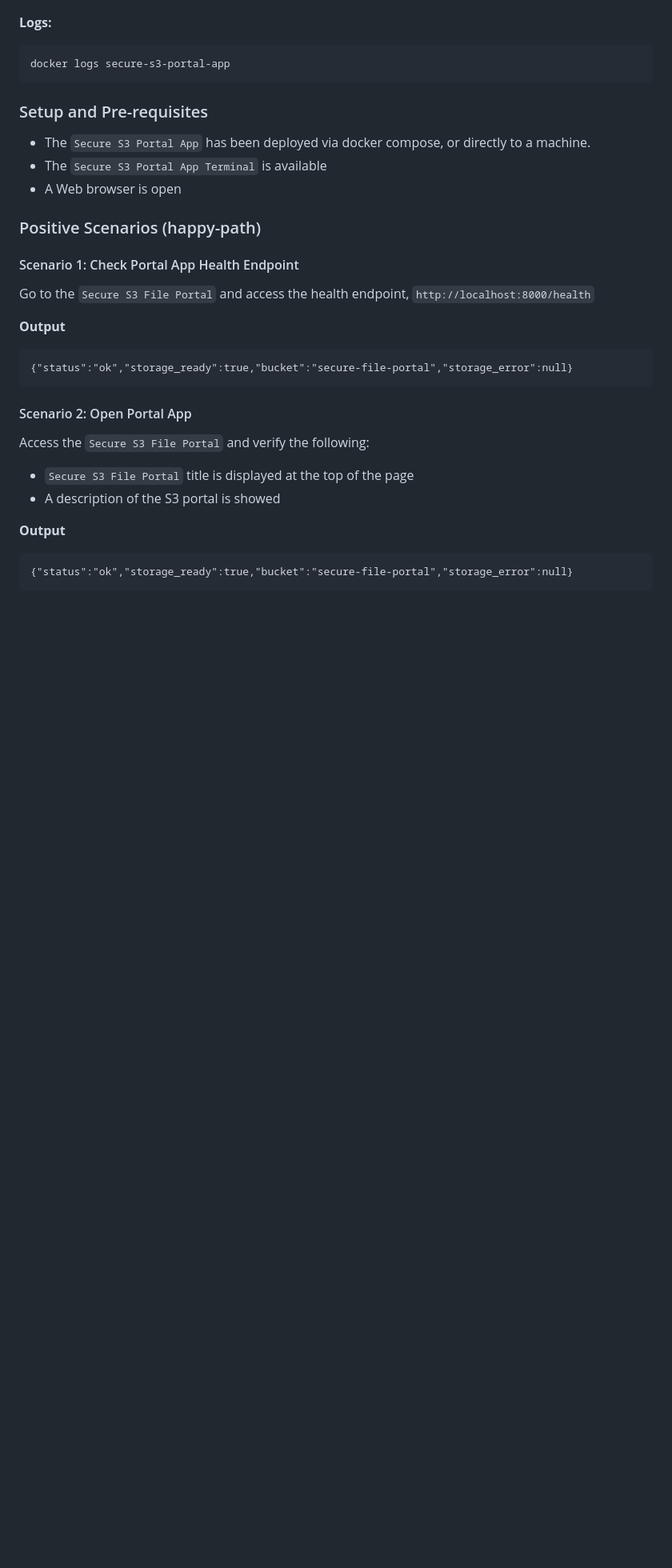
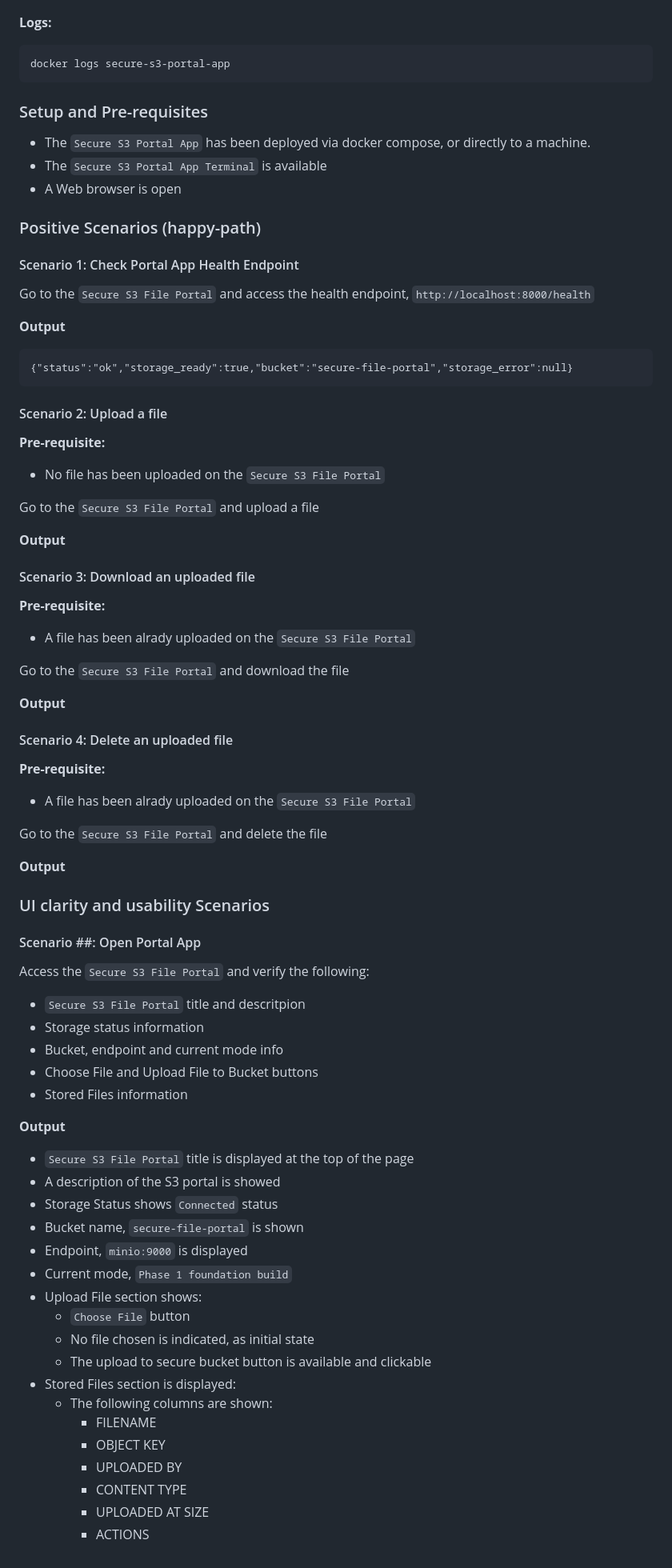
Before and after one commit to solracq/s3-storage-ui-automation-framework, a Markdown page: docs/Exploratory_Testing.md, the part around one of its changes. Shown at 80% size. Drawn GitHub-style; blank space fills up the shorter version.

Commit message:
Added new positive happypath scenarios

````diff
--- a/docs/Exploratory_Testing.md
+++ b/docs/Exploratory_Testing.md
@@ -93,13 +93,59 @@ Go to the `Secure S3 File Portal` and access the health endpoint, `http://localh
 ```text
 {"status":"ok","storage_ready":true,"bucket":"secure-file-portal","storage_error":null}
 ```
+#### Scenario 2: Upload a file
+**Pre-requisite:**
+- No file has been uploaded on the `Secure S3 File Portal`
 
-#### Scenario 2: Open Portal App
+Go to the `Secure S3 File Portal` and upload a file
+
+**Output**
+
+
+#### Scenario 3: Download an uploaded file
+**Pre-requisite:**
+- A file has been alrady uploaded on the `Secure S3 File Portal`
+
+Go to the `Secure S3 File Portal` and download the file
+
+**Output**
+
+
+#### Scenario 4: Delete an uploaded file
+**Pre-requisite:**
+- A file has been alrady uploaded on the `Secure S3 File Portal`
+
+Go to the `Secure S3 File Portal` and delete the file
+
+**Output**
+
+
+### UI clarity and usability Scenarios
+
+#### Scenario ##: Open Portal App
 Access the `Secure S3 File Portal` and verify the following:
+- `Secure S3 File Portal` title and descritpion
+- Storage status information
+- Bucket, endpoint and current mode info
+- Choose File and Upload File to Bucket buttons
+- Stored Files information
+
+**Output**
 - `Secure S3 File Portal` title is displayed at the top of the page
 - A description of the S3 portal is showed
-
-**Output**
-```text
-{"status":"ok","storage_ready":true,"bucket":"secure-file-portal","storage_error":null}
-```
+- Storage Status shows `Connected` status
+- Bucket name, `secure-file-portal` is shown
+- Endpoint, `minio:9000` is displayed
+- Current mode, `Phase 1 foundation build`
+- Upload File section shows:
+  - `Choose File` button
+  - No file chosen is indicated, as initial state
+  - The upload to secure bucket button is available and clickable
+- Stored Files section is displayed:
+  - The following columns are shown:
+    - FILENAME
+    - OBJECT KEY
+    - UPLOADED BY
+    - CONTENT TYPE
+    - UPLOADED AT SIZE
+    - ACTIONS
````
Also changed, not shown: other parts of docs/Exploratory_Testing.md (+1 -1 lines).
